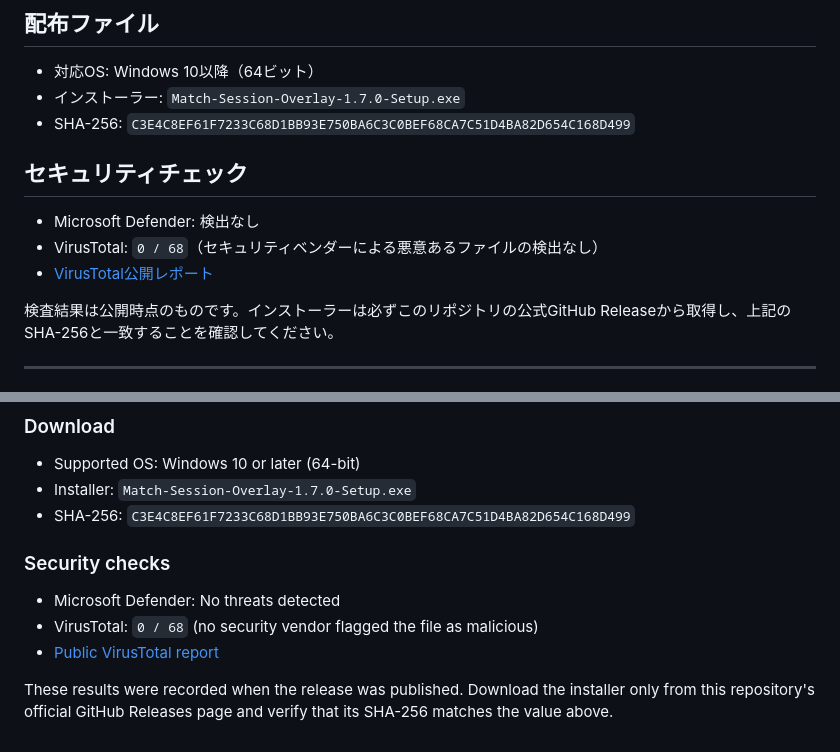
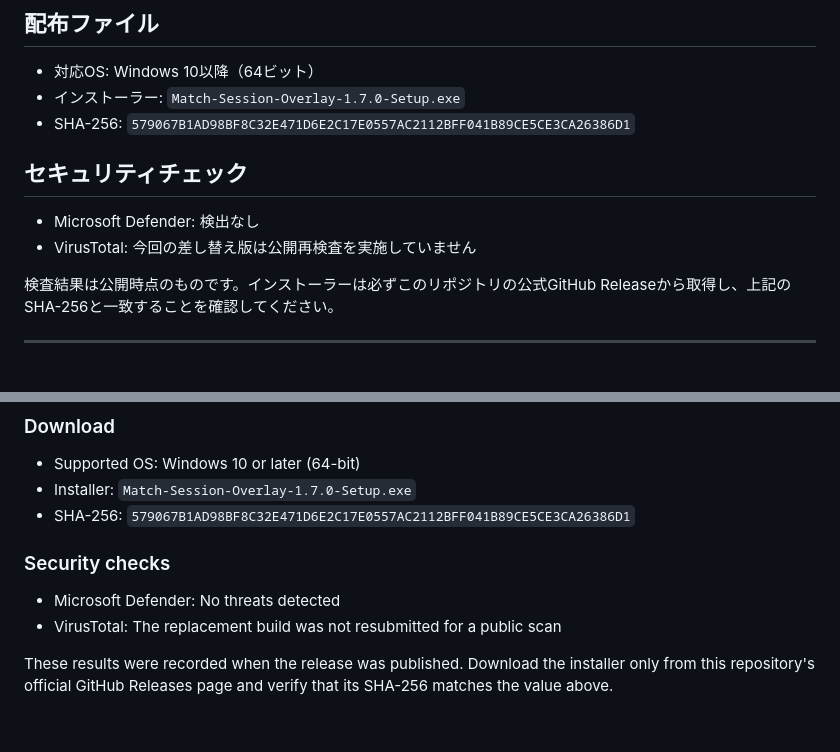
Before and after one commit to mickangumi-oss/match-session-overlay, a Markdown page: docs/release-notes/v1.7.0.md, 2 parts joined by grey strips. Rendered like a GitHub page.

Commit message:
docs: record replacement v1.7.0 artifact

```diff
--- a/docs/release-notes/v1.7.0.md
+++ b/docs/release-notes/v1.7.0.md
@@ -34,13 +34,12 @@
 
 - 対応OS: Windows 10以降（64ビット）
 - インストーラー: `Match-Session-Overlay-1.7.0-Setup.exe`
-- SHA-256: `C3E4C8EF61F7233C68D1BB93E750BA6C3C0BEF68CA7C51D4BA82D654C168D499`
+- SHA-256: `579067B1AD98BF8C32E471D6E2C17E0557AC2112BFF041B89CE5CE3CA26386D1`
 
 ## セキュリティチェック
 
 - Microsoft Defender: 検出なし
-- VirusTotal: `0 / 68`（セキュリティベンダーによる悪意あるファイルの検出なし）
-- [VirusTotal公開レポート](https://www.virustotal.com/gui/file/c3e4c8ef61f7233c68d1bb93e750ba6c3c0bef68ca7c51d4ba82d654c168d499/detection)
+- VirusTotal: 今回の差し替え版は公開再検査を実施していません
 
 検査結果は公開時点のものです。インストーラーは必ずこのリポジトリの公式GitHub Releaseから取得し、上記のSHA-256と一致することを確認してください。
 
@@ -78,12 +77,11 @@ This update introduces a new visual design throughout the app. The calmer MIDNIG
 
 - Supported OS: Windows 10 or later (64-bit)
 - Installer: `Match-Session-Overlay-1.7.0-Setup.exe`
-- SHA-256: `C3E4C8EF61F7233C68D1BB93E750BA6C3C0BEF68CA7C51D4BA82D654C168D499`
+- SHA-256: `579067B1AD98BF8C32E471D6E2C17E0557AC2112BFF041B89CE5CE3CA26386D1`
 
 ### Security checks
 
 - Microsoft Defender: No threats detected
-- VirusTotal: `0 / 68` (no security vendor flagged the file as malicious)
-- [Public VirusTotal report](https://www.virustotal.com/gui/file/c3e4c8ef61f7233c68d1bb93e750ba6c3c0bef68ca7c51d4ba82d654c168d499/detection)
+- VirusTotal: The replacement build was not resubmitted for a public scan
 
 These results were recorded when the release was published. Download the installer only from this repository's official GitHub Releases page and verify that its SHA-256 matches the value above.
```
